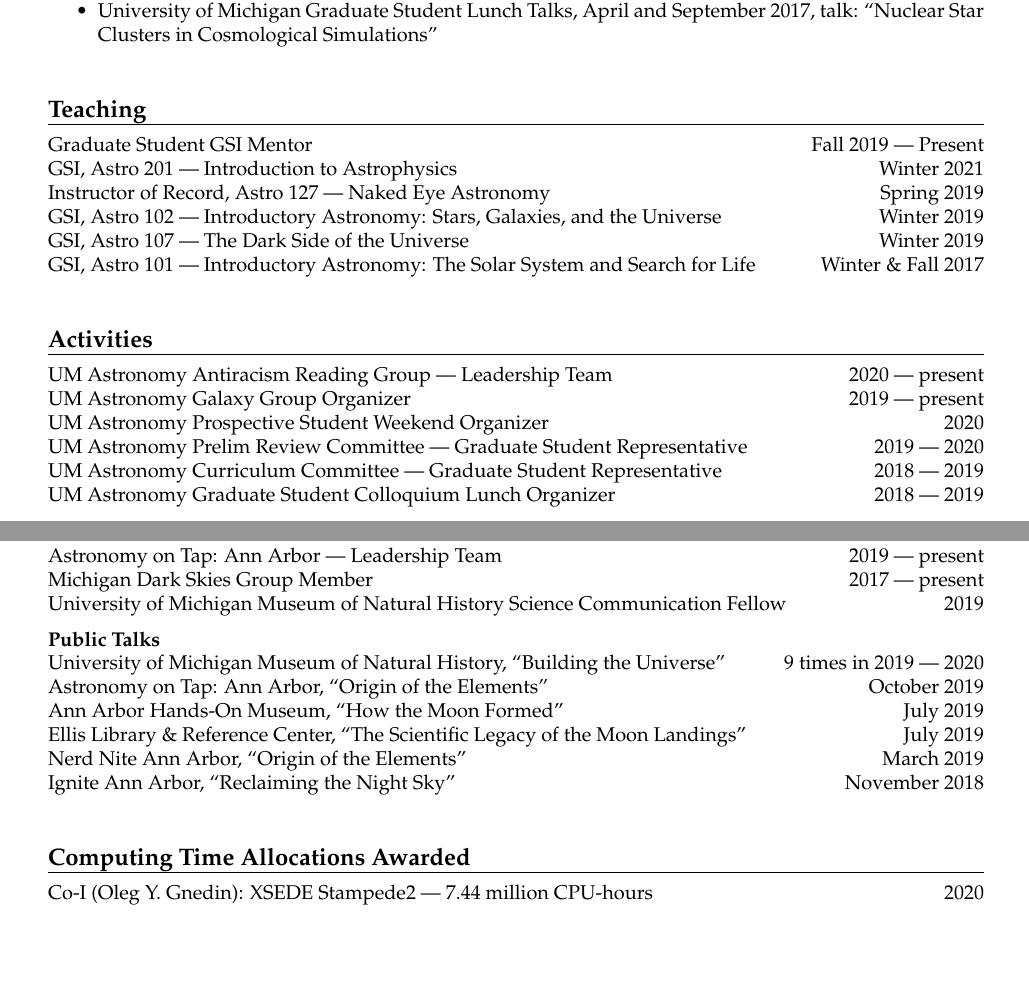
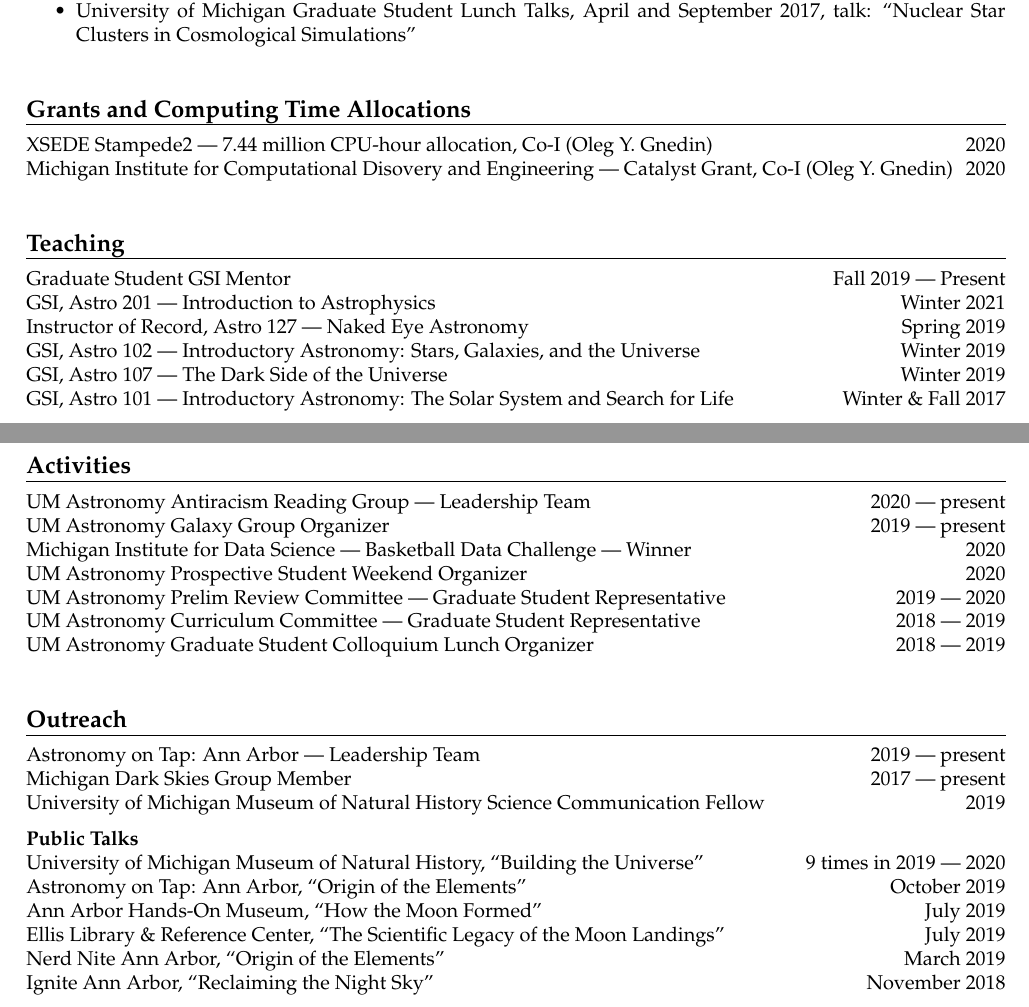
Before and after one commit to gillenbrown/resume, a LaTeX CV (cv.tex): two parts of pages 1 and 2 of 2, joined at a grey line, cut so that both start at the same text, the shorter picture padded with empty space. Compiled offline with pdfLaTeX.

Commit message:
added MICDE grant and basketball challenge

```diff
--- a/cv.tex
+++ b/cv.tex
@@ -4,7 +4,8 @@
 \usepackage{mathpazo}
 \usepackage{nopageno}
 \usepackage{amsmath,amstext,color}
-\usepackage[margin=1.0in]{geometry}
+% weird margins due to long MICDE grant
+\usepackage[left=0.85in,right=0.85in,top=1.0in,bottom=1.0in]{geometry}
 \usepackage{enumitem}
 \usepackage{parskip}
 \usepackage{fancyhdr}
@@ -92,6 +93,11 @@ Department of Astronomy, University of Michigan ---  \href{mailto:gillenb@umich.
 \end{itemize}
 
 
+\header{Grants and Computing Time Allocations}
+\justifiedItemDateFirst{XSEDE Stampede2 --- 7.44 million CPU-hour allocation, Co-I (Oleg Y. Gnedin)}{2020}
+\justifiedItemDate{Michigan Institute for Computational Disovery and Engineering --- Catalyst Grant, Co-I (Oleg Y. Gnedin)}{2020}
+
+
 \header{Teaching}
 \justifiedItemDateFirst{Graduate Student GSI Mentor}{Fall 2019 --- Present}
 \justifiedItemDate{GSI, Astro 201 --- Introduction to Astrophysics}{Winter 2021}
@@ -125,6 +131,7 @@ Department of Astronomy, University of Michigan ---  \href{mailto:gillenb@umich.
 \header{Activities}
 \justifiedItemDateFirst{UM Astronomy Antiracism Reading Group --- Leadership Team}{2020 --- present}
 \justifiedItemDate{UM Astronomy Galaxy Group Organizer}{2019 --- present}
+\justifiedItemDate{Michigan Institute for Data Science --- Basketball Data Challenge --- Winner}{2020}
 \justifiedItemDate{UM Astronomy Prospective Student Weekend Organizer}{2020}
 \justifiedItemDate{UM Astronomy Prelim Review Committee --- Graduate Student Representative}{2019 --- 2020}
 \justifiedItemDate{UM Astronomy Curriculum Committee --- Graduate Student Representative}{2018 --- 2019}
@@ -182,7 +188,4 @@ Department of Astronomy, University of Michigan ---  \href{mailto:gillenb@umich.
 % \indentedItem{Engaged in many science outreach activities and physics demonstrations to local groups}
 % \indentedItem{Organized partnerships with local under-served school districts to enrich science education}
 
-\header{Computing Time Allocations Awarded}
-\justifiedItemDateFirst{Co-I (Oleg Y. Gnedin): XSEDE Stampede2 --- 7.44 million CPU-hours}{2020}
-
 \end{document}
```
Also changed, not shown: cv.pdf, cv.tex (3 more changed lines).
